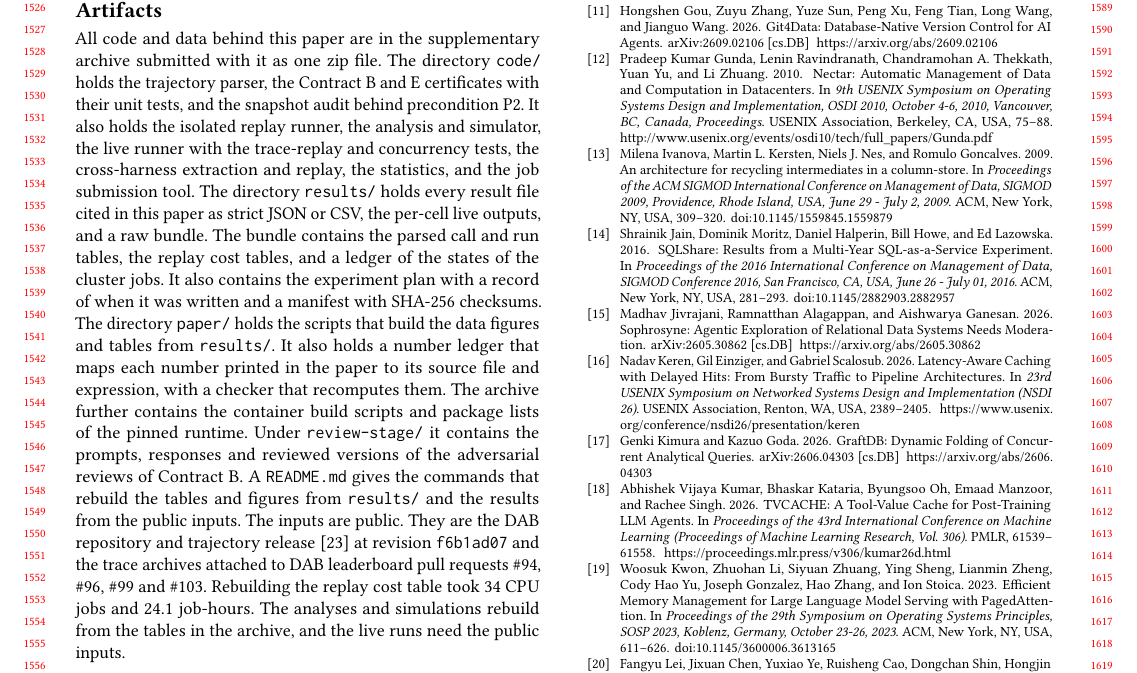
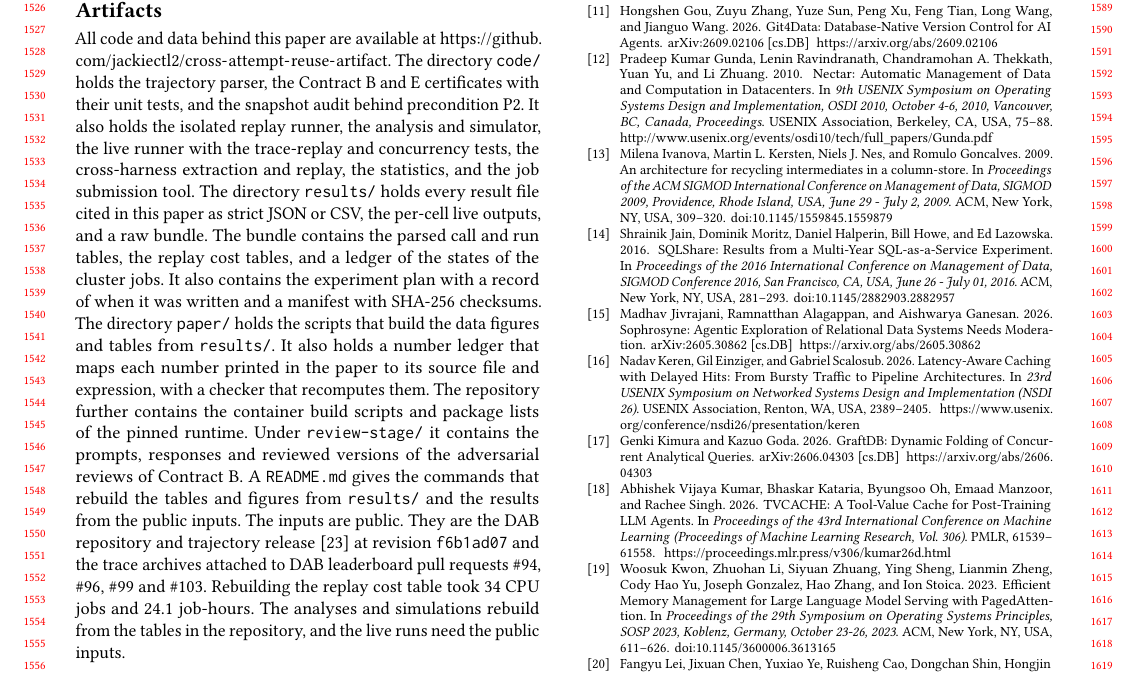
Before and after one commit to jackiectl2/cross-attempt-reuse-artifact, a LaTeX paper (paper/main.tex, which reads paper/sections/artifacts.tex): part of page 13 of 14, cut so that both start at the same text. Compiled offline with pdfLaTeX; a LaTeX package or settings file that is missing is left out.

Commit message:
Point the Artifacts section at this repository
Co-Authored-By: Claude Opus 5.5 (1M context) <noreply@anthropic.com>

```diff
--- a/paper/sections/artifacts.tex
+++ b/paper/sections/artifacts.tex
@@ -1,7 +1,7 @@
 \section*{Artifacts}
 \label{sec:artifacts}
 
-All code and data behind this paper are in the supplementary archive submitted with it as one zip file. The
+All code and data behind this paper are available at \url{https://github.com/jackiectl2/cross-attempt-reuse-artifact}. The
 directory \texttt{code/} holds the trajectory parser, the Contract B and E certificates with their unit tests, and
 the snapshot audit behind precondition P2. It also holds the isolated replay runner, the analysis and simulator, the
 live runner with the trace-replay and concurrency tests, the cross-harness extraction and replay, the statistics,
@@ -11,10 +11,10 @@ replay cost tables, and a ledger of the states of the cluster jobs. It also cont
 experiment plan with a record of when it was written and a manifest with SHA-256 checksums. The directory
 \texttt{paper/} holds the scripts that build the data figures and tables from \texttt{results/}. It also holds a
 number ledger that maps each number printed in the paper to its source file and expression, with a checker that
-recomputes them. The archive further contains the container build scripts and package lists of the pinned runtime.
+recomputes them. The repository further contains the container build scripts and package lists of the pinned runtime.
 Under \texttt{review-stage/} it contains the prompts, responses and reviewed versions of the adversarial reviews of
 Contract B. A \texttt{README.md} gives the commands that rebuild the tables and figures from \texttt{results/} and
 the results from the public inputs. The inputs are public. They are the DAB repository and trajectory release
 \cite{ma2026dab} at revision \texttt{f6b1ad07} and the trace archives attached to DAB leaderboard pull requests \#94,
 \#96, \#99 and \#103. Rebuilding the replay cost table took 34 CPU jobs and 24.1 job-hours. The analyses and
-simulations rebuild from the tables in the archive, and the live runs need the public inputs.
+simulations rebuild from the tables in the repository, and the live runs need the public inputs.
```
Also changed, not shown: 1 other file.
